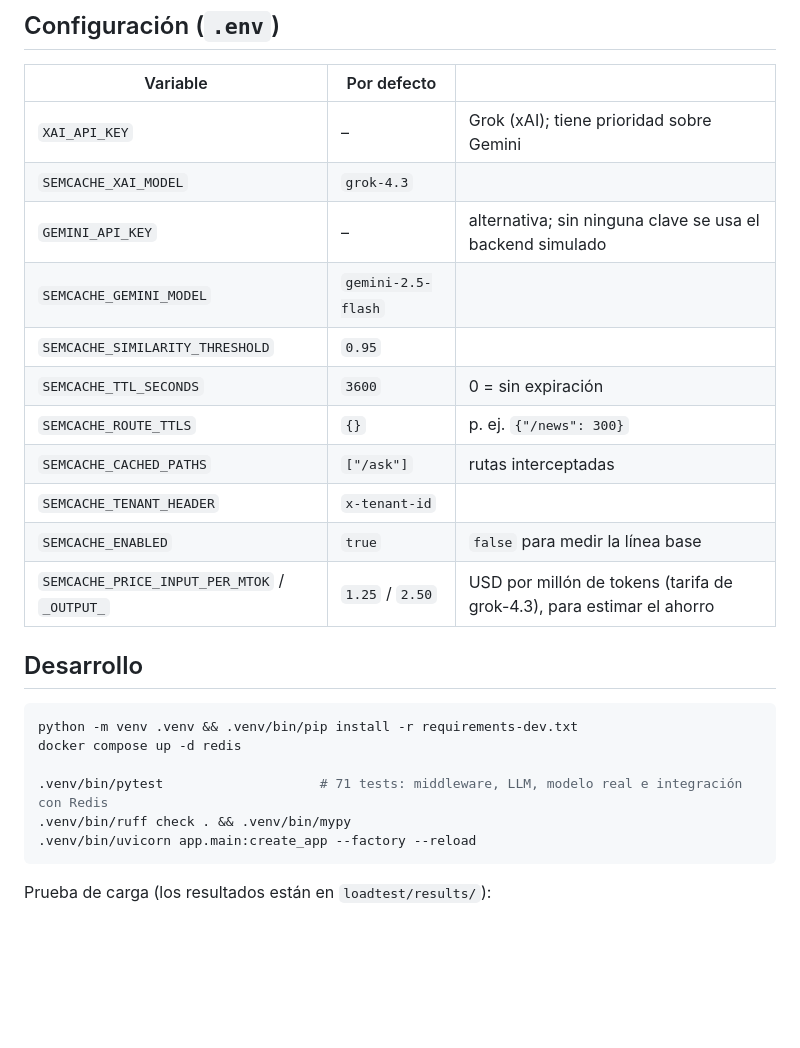
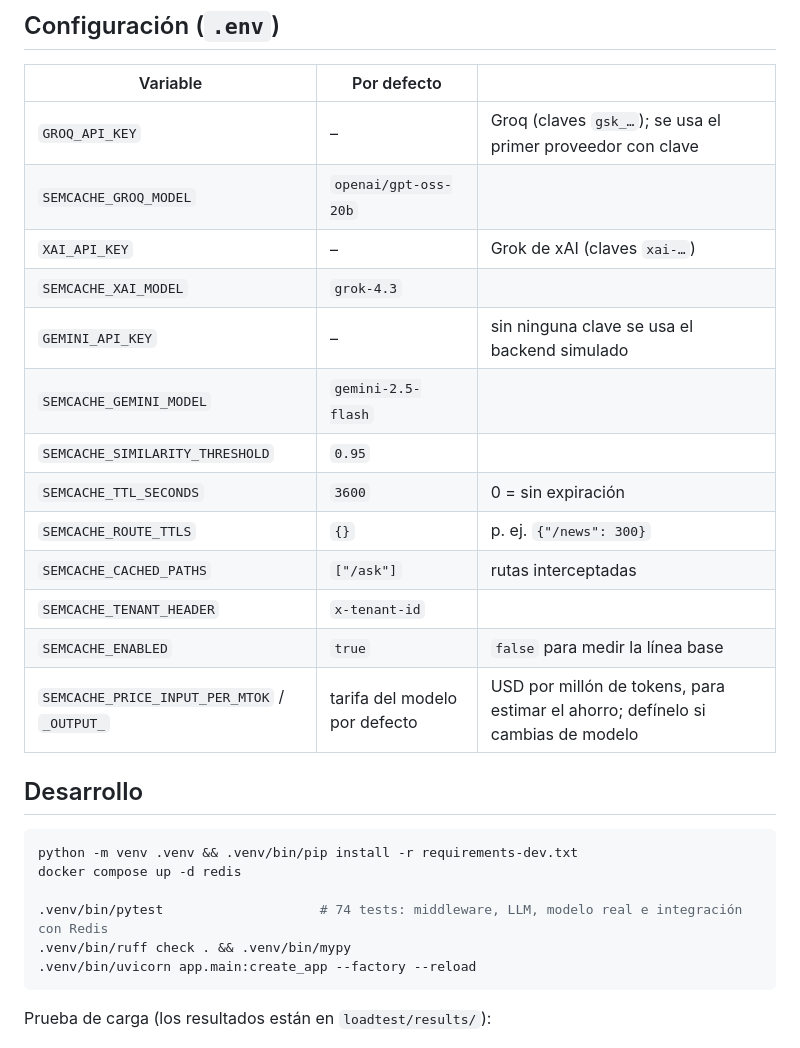
Before and after one commit to galvysRodriguez/semantic-cache, a Markdown page: README.md, the part around one of its changes. Rendered like a GitHub page; blank space fills up the shorter version.

````diff
--- a/README.md
+++ b/README.md
@@ -111,9 +115,11 @@ serían un modelo de embeddings en GPU o un servicio aparte.
 
 | Variable | Por defecto | |
 |---|---|---|
-| `XAI_API_KEY` | – | Grok (xAI); tiene prioridad sobre Gemini |
+| `GROQ_API_KEY` | – | Groq (claves `gsk_…`); se usa el primer proveedor con clave |
+| `SEMCACHE_GROQ_MODEL` | `openai/gpt-oss-20b` | |
+| `XAI_API_KEY` | – | Grok de xAI (claves `xai-…`) |
 | `SEMCACHE_XAI_MODEL` | `grok-4.3` | |
-| `GEMINI_API_KEY` | – | alternativa; sin ninguna clave se usa el backend simulado |
+| `GEMINI_API_KEY` | – | sin ninguna clave se usa el backend simulado |
 | `SEMCACHE_GEMINI_MODEL` | `gemini-2.5-flash` | |
 | `SEMCACHE_SIMILARITY_THRESHOLD` | `0.95` | |
 | `SEMCACHE_TTL_SECONDS` | `3600` | 0 = sin expiración |
@@ -121,7 +127,7 @@ serían un modelo de embeddings en GPU o un servicio aparte.
 | `SEMCACHE_CACHED_PATHS` | `["/ask"]` | rutas interceptadas |
 | `SEMCACHE_TENANT_HEADER` | `x-tenant-id` | |
 | `SEMCACHE_ENABLED` | `true` | `false` para medir la línea base |
-| `SEMCACHE_PRICE_INPUT_PER_MTOK` / `_OUTPUT_` | `1.25` / `2.50` | USD por millón de tokens (tarifa de grok-4.3), para estimar el ahorro |
+| `SEMCACHE_PRICE_INPUT_PER_MTOK` / `_OUTPUT_` | tarifa del modelo por defecto | USD por millón de tokens, para estimar el ahorro; defínelo si cambias de modelo |
 
 ## Desarrollo
 
@@ -129,7 +135,7 @@ serían un modelo de embeddings en GPU o un servicio aparte.
 python -m venv .venv && .venv/bin/pip install -r requirements-dev.txt
 docker compose up -d redis
 
-.venv/bin/pytest                    # 71 tests: middleware, LLM, modelo real e integración con Redis
+.venv/bin/pytest                    # 74 tests: middleware, LLM, modelo real e integración con Redis
 .venv/bin/ruff check . && .venv/bin/mypy
 .venv/bin/uvicorn app.main:create_app --factory --reload
 ```
````
Also changed, not shown: other parts of README.md (+9 -5 lines), docs/demo.gif, docs/screenshot.png, 9 other files.
